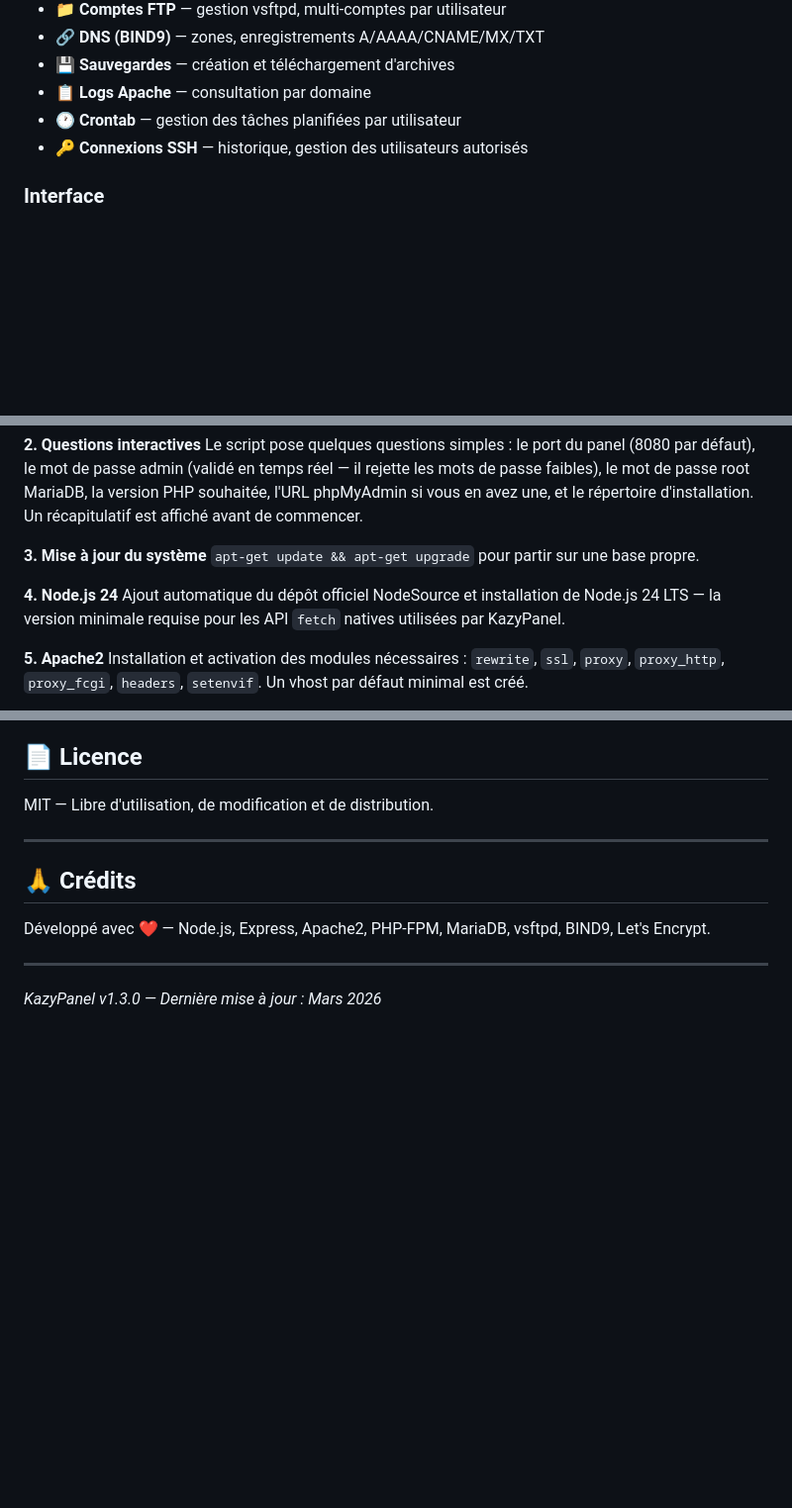
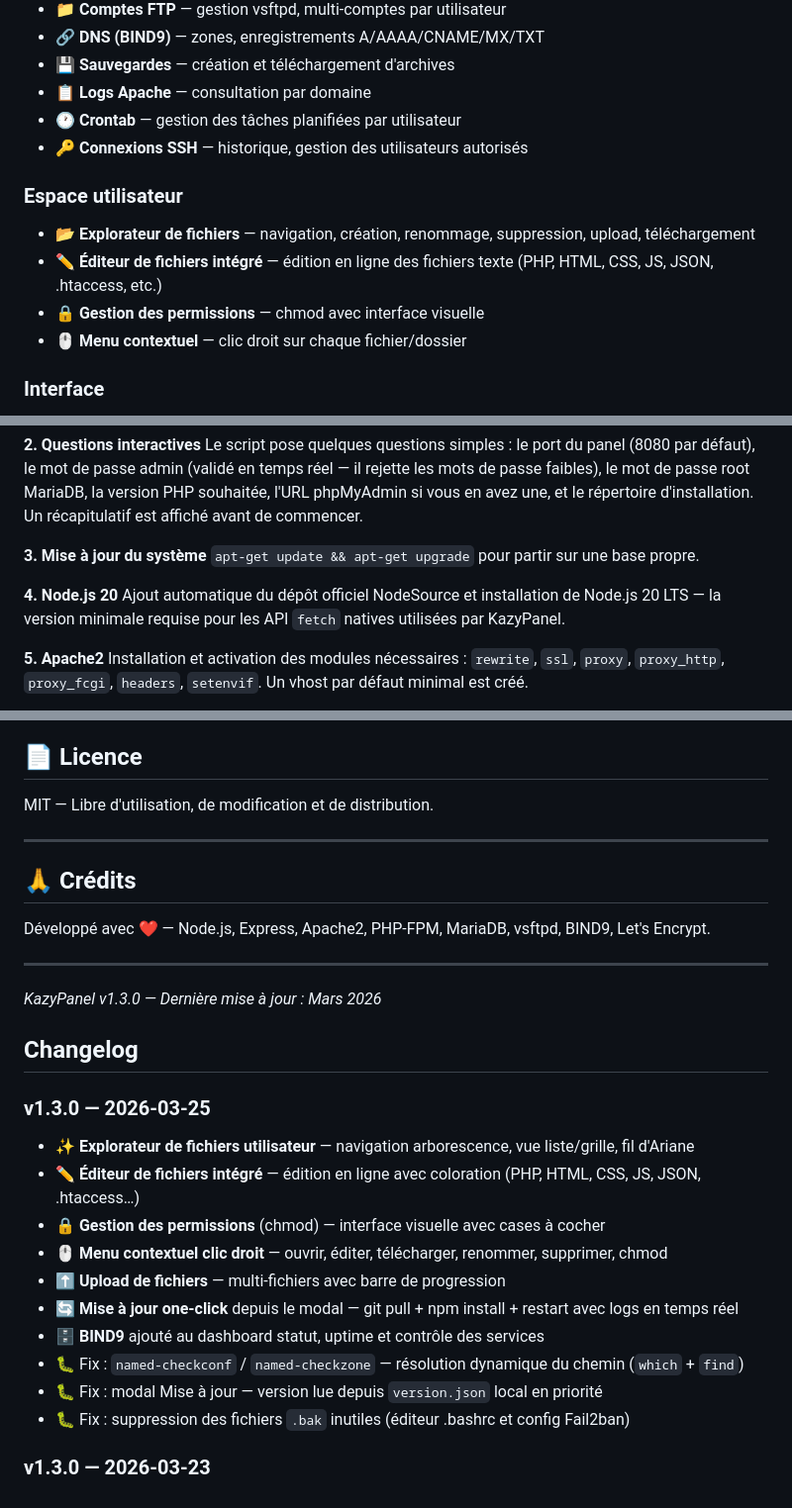
Before and after one commit to kazypanel/kazypanel, a Markdown page: README.md, 3 parts joined by grey strips. Shown at 99% size. GitHub-like rendering; blank space fills up the shorter version.

Commit message:
Update Node.js version and enhance user features
Updated Node.js version requirement and added user space features.

```diff
--- a/README.md
+++ b/README.md
@@ -59,6 +59,12 @@ Il fonctionne sur un serveur **Node.js** et expose une API REST consommée par u
 - 🕐 **Crontab** — gestion des tâches planifiées par utilisateur
 - 🔑 **Connexions SSH** — historique, gestion des utilisateurs autorisés
 
+### Espace utilisateur
+- 📂 **Explorateur de fichiers** — navigation, création, renommage, suppression, upload, téléchargement
+- ✏️ **Éditeur de fichiers intégré** — édition en ligne des fichiers texte (PHP, HTML, CSS, JS, JSON, .htaccess, etc.)
+- 🔒 **Gestion des permissions** — chmod avec interface visuelle
+- 🖱️ **Menu contextuel** — clic droit sur chaque fichier/dossier
+
 ### Interface
 - 🎨 **4 thèmes** — Dark, Light, Classic (Windows XP), macOS (Ventura)
 - 📱 Responsive — adapté desktop et mobile
@@ -123,8 +129,8 @@ Le script pose quelques questions simples : le port du panel (8080 par défaut),
 **3. Mise à jour du système**
 `apt-get update && apt-get upgrade` pour partir sur une base propre.
 
-**4. Node.js 24**
-Ajout automatique du dépôt officiel NodeSource et installation de Node.js 24 LTS — la version minimale requise pour les API `fetch` natives utilisées par KazyPanel.
+**4. Node.js 20**
+Ajout automatique du dépôt officiel NodeSource et installation de Node.js 20 LTS — la version minimale requise pour les API `fetch` natives utilisées par KazyPanel.
 
 **5. Apache2**
 Installation et activation des modules nécessaires : `rewrite`, `ssl`, `proxy`, `proxy_http`, `proxy_fcgi`, `headers`, `setenvif`. Un vhost par défaut minimal est créé.
@@ -599,3 +605,19 @@ Développé avec ❤️ — Node.js, Express, Apache2, PHP-FPM, MariaDB, vsftpd,
 ---
 
 *KazyPanel v1.3.0 — Dernière mise à jour : Mars 2026*
+
+## Changelog
+
+### v1.3.0 — 2026-03-25
+- ✨ **Explorateur de fichiers utilisateur** — navigation arborescence, vue liste/grille, fil d'Ariane
+- ✏️ **Éditeur de fichiers intégré** — édition en ligne avec coloration (PHP, HTML, CSS, JS, JSON, .htaccess…)
+- 🔒 **Gestion des permissions** (chmod) — interface visuelle avec cases à cocher
+- 🖱️ **Menu contextuel clic droit** — ouvrir, éditer, télécharger, renommer, supprimer, chmod
+- ⬆️ **Upload de fichiers** — multi-fichiers avec barre de progression
+- 🔄 **Mise à jour one-click** depuis le modal — git pull + npm install + restart avec logs en temps réel
+- 🗄️ **BIND9** ajouté au dashboard statut, uptime et contrôle des services
+- 🐛 Fix : `named-checkconf` / `named-checkzone` — résolution dynamique du chemin (`which` + `find`)
+- 🐛 Fix : modal Mise à jour — version lue depuis `version.json` local en priorité
+- 🐛 Fix : suppression des fichiers `.bak` inutiles (éditeur .bashrc et config Fail2ban)
+
+### v1.3.0 — 2026-03-23
```
Also changed, not shown: other parts of README.md (+5 -5 lines).
